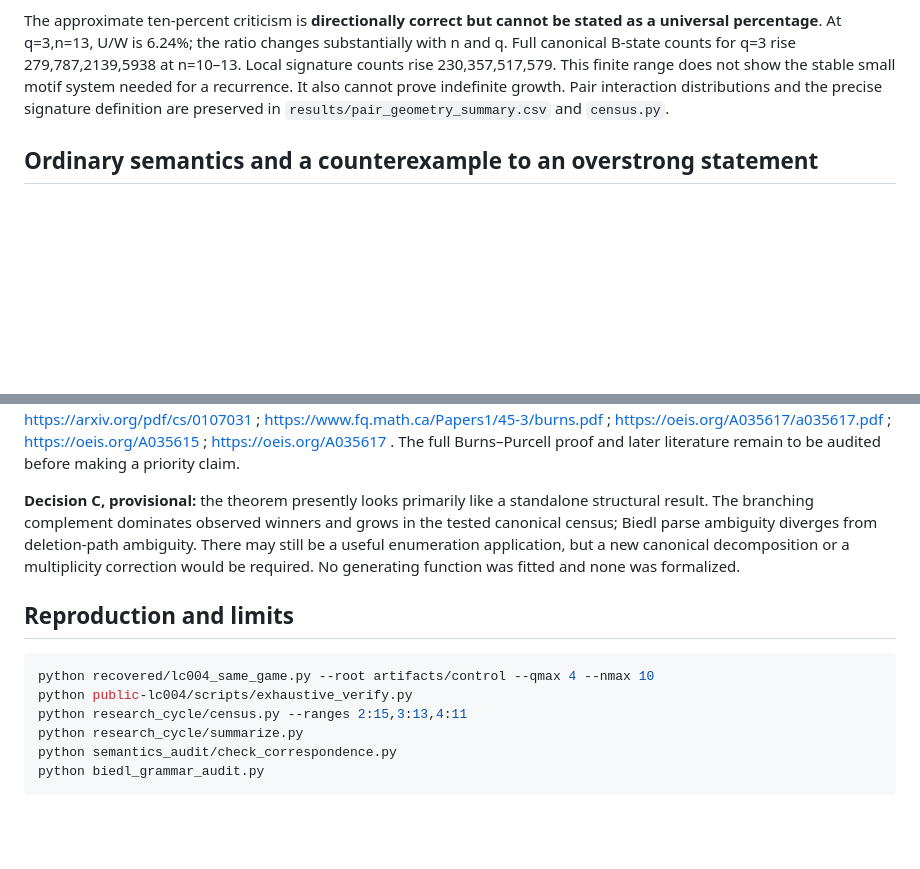
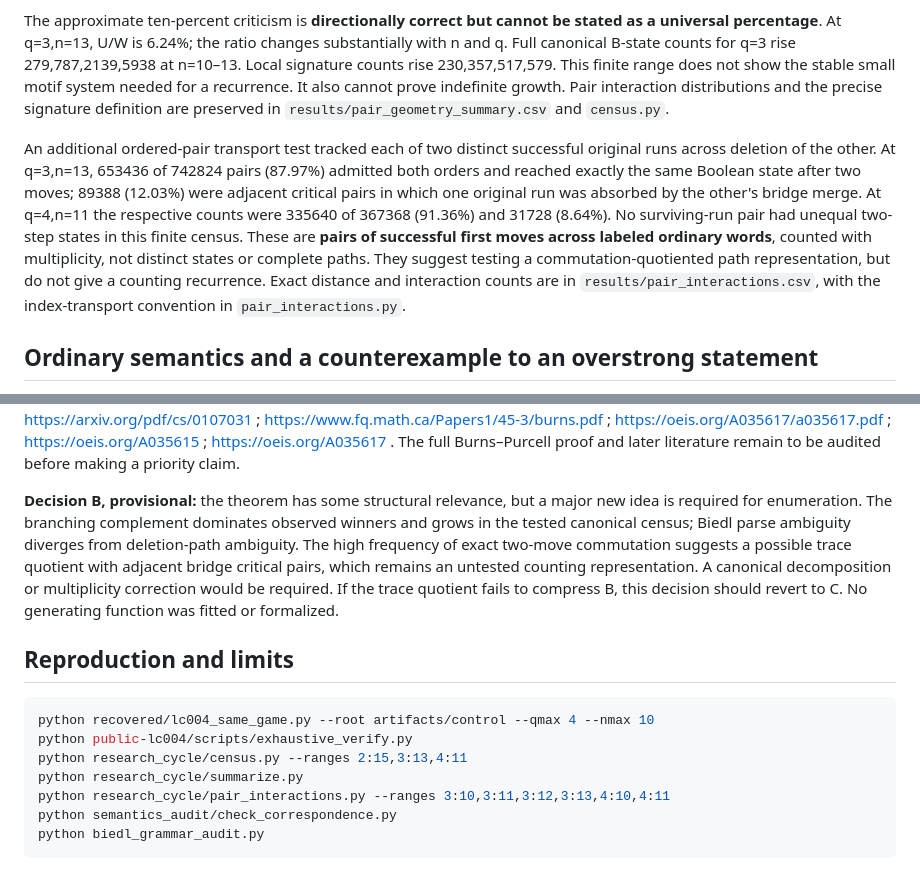
Before and after one commit to jdh1701/jdh1701-lc004-same-game-, a Markdown page: research/post_theorem/POST_THEOREM_CAMPAIGN_REPORT.md, 2 parts joined by grey strips. Drawn GitHub-style; blank space fills up the shorter version.

Commit message:
Record exact successful-pair interactions and revise decision memo

````diff
--- a/research/post_theorem/POST_THEOREM_CAMPAIGN_REPORT.md
+++ b/research/post_theorem/POST_THEOREM_CAMPAIGN_REPORT.md
@@ -70,6 +70,20 @@ system needed for a recurrence. It also cannot prove indefinite growth.
 Pair interaction distributions and the precise signature definition are
 preserved in `results/pair_geometry_summary.csv` and `census.py`.
 
+An additional ordered-pair transport test tracked each of two distinct
+successful original runs across deletion of the other. At q=3,n=13,
+653436 of 742824 pairs (87.97%) admitted both orders and reached exactly
+the same Boolean state after two moves; 89388 (12.03%) were adjacent
+critical pairs in which one original run was absorbed by the other's
+bridge merge. At q=4,n=11 the respective counts were 335640 of 367368
+(91.36%) and 31728 (8.64%). No surviving-run pair had unequal two-step
+states in this finite census. These are **pairs of successful first moves
+across labeled ordinary words**, counted with multiplicity, not distinct
+states or complete paths. They suggest testing a commutation-quotiented
+path representation, but do not give a counting recurrence. Exact distance
+and interaction counts are in `results/pair_interactions.csv`, with the
+index-transport convention in `pair_interactions.py`.
+
 ## Ordinary semantics and a counterexample to an overstrong statement
 
 The public Lean files already define `RawState`, `encode`, and prove
@@ -127,13 +141,15 @@ https://oeis.org/A035615 ; https://oeis.org/A035617 .
 The full Burns–Purcell proof and later literature remain to be audited
 before making a priority claim.
 
-**Decision C, provisional:** the theorem presently looks primarily like a
-standalone structural result. The branching complement dominates observed
-winners and grows in the tested canonical census; Biedl parse ambiguity
-diverges from deletion-path ambiguity. There may still be a useful
-enumeration application, but a new canonical decomposition or a
-multiplicity correction would be required. No generating function was
-fitted and none was formalized.
+**Decision B, provisional:** the theorem has some structural relevance,
+but a major new idea is required for enumeration. The branching complement
+dominates observed winners and grows in the tested canonical census;
+Biedl parse ambiguity diverges from deletion-path ambiguity. The high
+frequency of exact two-move commutation suggests a possible trace quotient
+with adjacent bridge critical pairs, which remains an untested counting
+representation. A canonical decomposition or multiplicity correction
+would be required. If the trace quotient fails to compress B, this
+decision should revert to C. No generating function was fitted or formalized.
 
 ## Reproduction and limits
 
@@ -142,6 +158,7 @@ python recovered/lc004_same_game.py --root artifacts/control --qmax 4 --nmax 10
 python public-lc004/scripts/exhaustive_verify.py
 python research_cycle/census.py --ranges 2:15,3:13,4:11
 python research_cycle/summarize.py
+python research_cycle/pair_interactions.py --ranges 3:10,3:11,3:12,3:13,4:10,4:11
 python semantics_audit/check_correspondence.py
 python biedl_grammar_audit.py
 ```
````
